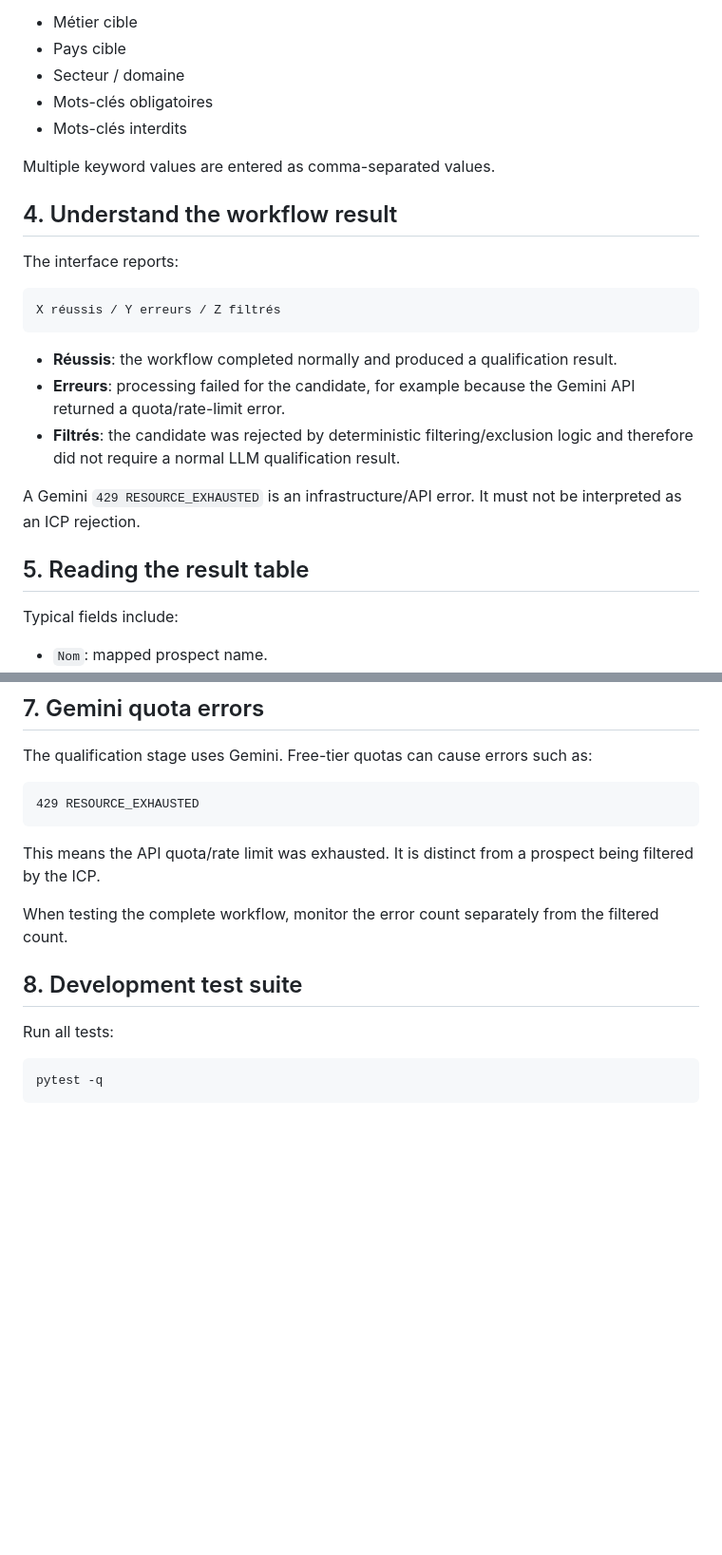
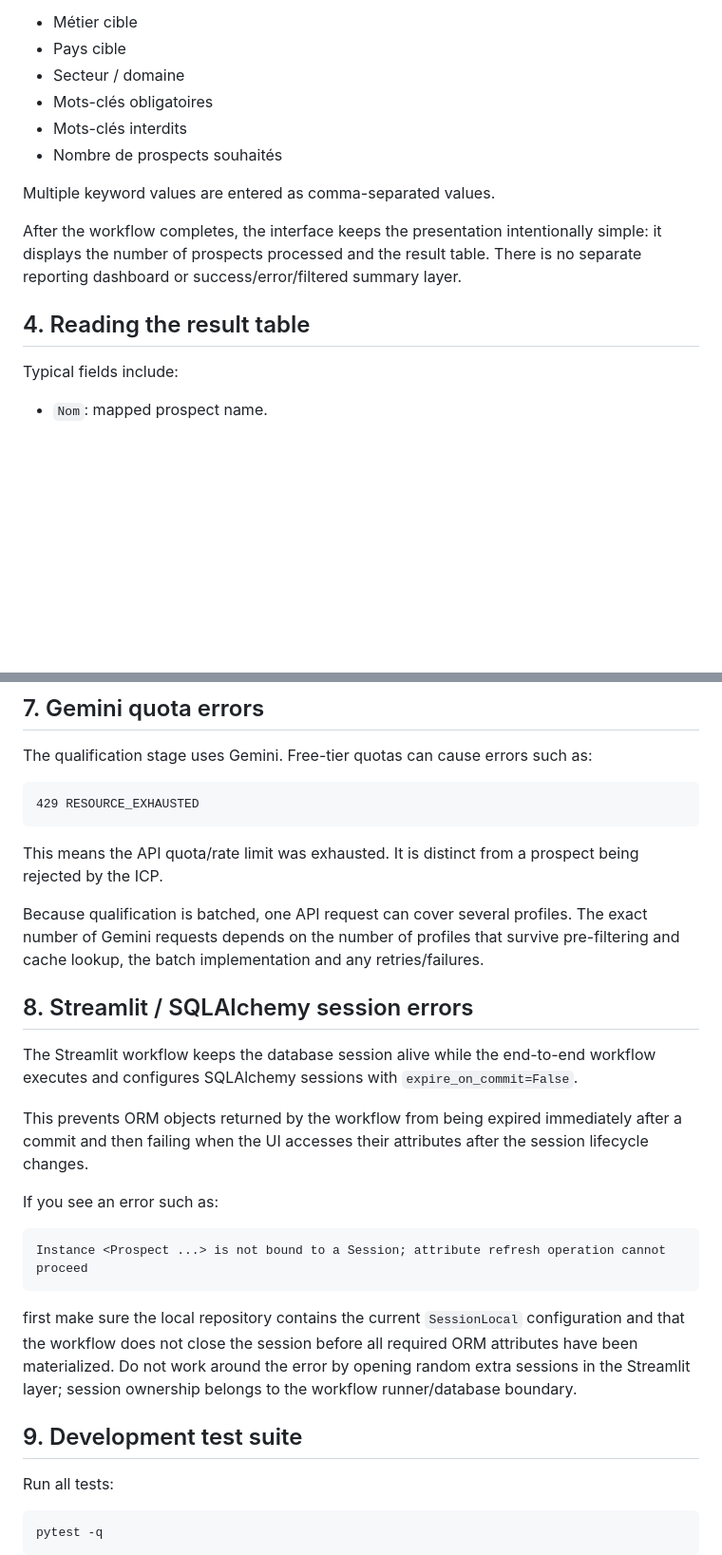
Before and after one commit to Octave2MK/AI-ICP-Qualification-Engine, a Markdown page: docs/USER_GUIDE.md, 2 parts joined by grey strips. Shown at 95% size. Drawn GitHub-style; blank space fills up the shorter version.

Commit message:
Update user guide for current Streamlit result presentation

````diff
--- a/docs/USER_GUIDE.md
+++ b/docs/USER_GUIDE.md
@@ -62,24 +62,13 @@ The interface lets you define the ICP dynamically:
 - Secteur / domaine
 - Mots-clés obligatoires
 - Mots-clés interdits
+- Nombre de prospects souhaités
 
 Multiple keyword values are entered as comma-separated values.
 
-## 4. Understand the workflow result
+After the workflow completes, the interface keeps the presentation intentionally simple: it displays the number of prospects processed and the result table. There is no separate reporting dashboard or success/error/filtered summary layer.
 
-The interface reports:
-
-```text
-X réussis / Y erreurs / Z filtrés
-```
-
-- **Réussis**: the workflow completed normally and produced a qualification result.
-- **Erreurs**: processing failed for the candidate, for example because the Gemini API returned a quota/rate-limit error.
-- **Filtrés**: the candidate was rejected by deterministic filtering/exclusion logic and therefore did not require a normal LLM qualification result.
-
-A Gemini `429 RESOURCE_EXHAUSTED` is an infrastructure/API error. It must not be interpreted as an ICP rejection.
-
-## 5. Reading the result table
+## 4. Reading the result table
 
 Typical fields include:
 
@@ -110,11 +109,25 @@ The qualification stage uses Gemini. Free-tier quotas can cause errors such as:
 429 RESOURCE_EXHAUSTED
 ```
 
-This means the API quota/rate limit was exhausted. It is distinct from a prospect being filtered by the ICP.
+This means the API quota/rate limit was exhausted. It is distinct from a prospect being rejected by the ICP.
 
-When testing the complete workflow, monitor the error count separately from the filtered count.
+Because qualification is batched, one API request can cover several profiles. The exact number of Gemini requests depends on the number of profiles that survive pre-filtering and cache lookup, the batch implementation and any retries/failures.
 
-## 8. Development test suite
+## 8. Streamlit / SQLAlchemy session errors
+
+The Streamlit workflow keeps the database session alive while the end-to-end workflow executes and configures SQLAlchemy sessions with `expire_on_commit=False`.
+
+This prevents ORM objects returned by the workflow from being expired immediately after a commit and then failing when the UI accesses their attributes after the session lifecycle changes.
+
+If you see an error such as:
+
+```text
+Instance <Prospect ...> is not bound to a Session; attribute refresh operation cannot proceed
+```
+
+first make sure the local repository contains the current `SessionLocal` configuration and that the workflow does not close the session before all required ORM attributes have been materialized. Do not work around the error by opening random extra sessions in the Streamlit layer; session ownership belongs to the workflow runner/database boundary.
+
+## 9. Development test suite
 
 Run all tests:
 
````
Also changed, not shown: other parts of docs/USER_GUIDE.md (+10 -0 lines).
